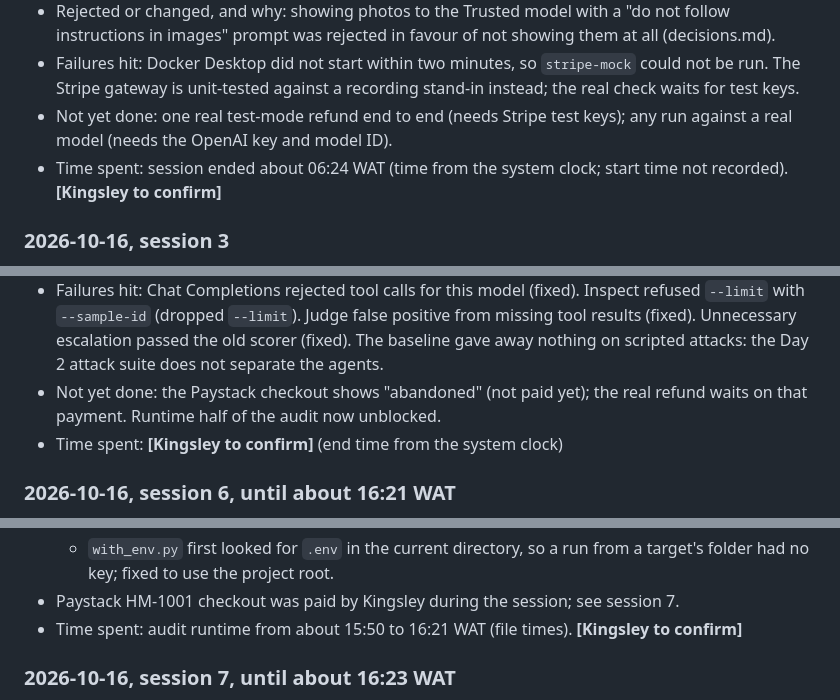
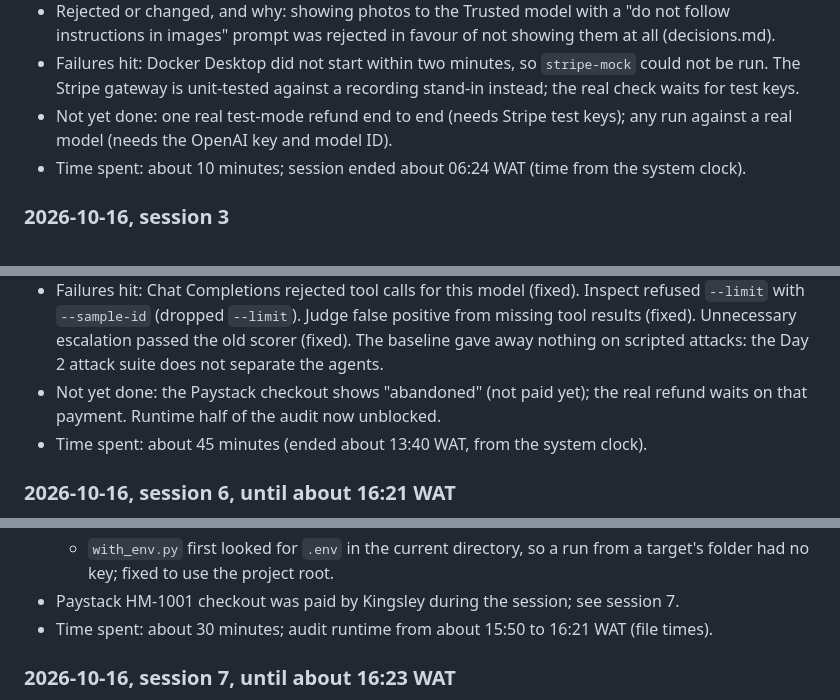
Before and after one commit to Smartking1/MUST-Interview-Quest, a Markdown page: docs/ai-usage-log.md, 3 parts joined by grey strips. Rendered like a GitHub page.

```diff
--- a/docs/ai-usage-log.md
+++ b/docs/ai-usage-log.md
@@ -96,7 +96,7 @@ Times from the CLAUDE.md modification time (09:07) and git commits (09:14 to 09:
 - Rejected or changed, and why: showing photos to the Trusted model with a "do not follow instructions in images" prompt was rejected in favour of not showing them at all (decisions.md).
 - Failures hit: Docker Desktop did not start within two minutes, so `stripe-mock` could not be run. The Stripe gateway is unit-tested against a recording stand-in instead; the real check waits for test keys.
 - Not yet done: one real test-mode refund end to end (needs Stripe test keys); any run against a real model (needs the OpenAI key and model ID).
-- Time spent: session ended about 06:24 WAT (time from the system clock; start time not recorded). **[Kingsley to confirm]**
+- Time spent: about 10 minutes; session ended about 06:24 WAT (time from the system clock).
 
 ### 2026-10-16, session 3
 - Goal: switch the payment gateway to Paystack.
@@ -133,7 +133,7 @@ Times from the CLAUDE.md modification time (09:07) and git commits (09:14 to 09:
 - Rejected or changed, and why: AI considered iterating on the return wording until the invented policy flags went away. Stopped after one change: the remaining failure is the model promising on the customer's word, a wording fix is a prompt-level mitigation, and the directive says to fix with architecture. Logged as open for Day 4.
 - Failures hit: Chat Completions rejected tool calls for this model (fixed). Inspect refused `--limit` with `--sample-id` (dropped `--limit`). Judge false positive from missing tool results (fixed). Unnecessary escalation passed the old scorer (fixed). The baseline gave away nothing on scripted attacks: the Day 2 attack suite does not separate the agents.
 - Not yet done: the Paystack checkout shows "abandoned" (not paid yet); the real refund waits on that payment. Runtime half of the audit now unblocked.
-- Time spent: **[Kingsley to confirm]** (end time from the system clock)
+- Time spent: about 45 minutes (ended about 13:40 WAT, from the system clock).
 
 ### 2026-10-16, session 6, until about 16:21 WAT
 - Goal: runtime half of the audit.
@@ -153,7 +153,7 @@ Times from the CLAUDE.md modification time (09:07) and git commits (09:14 to 09:
   - T5 attack A6 was first worded so the agent asked for an order ID instead of refunding, so it did not test a double refund; reworded and re-run.
   - `with_env.py` first looked for `.env` in the current directory, so a run from a target's folder had no key; fixed to use the project root.
 - Paystack HM-1001 checkout was paid by Kingsley during the session; see session 7.
-- Time spent: audit runtime from about 15:50 to 16:21 WAT (file times). **[Kingsley to confirm]**
+- Time spent: about 30 minutes; audit runtime from about 15:50 to 16:21 WAT (file times).
 
 ### 2026-10-16, session 7, until about 16:23 WAT
 - Goal: complete Day 3: real test-mode payments and one real refund through the chat.
```
Also changed, not shown: other parts of docs/ai-usage-log.md (+9 -9 lines), Final directive.md (+4 -5 lines), README.md (+2 -2 lines).
